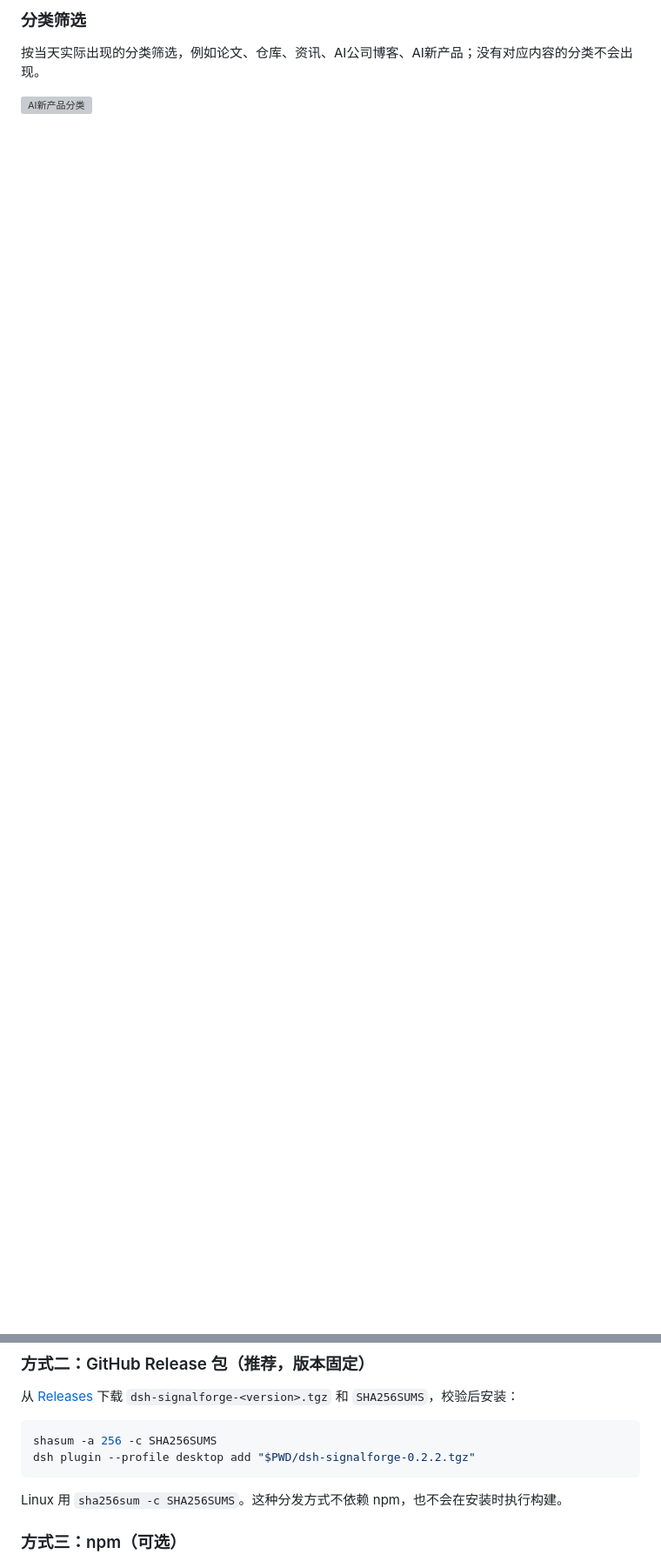
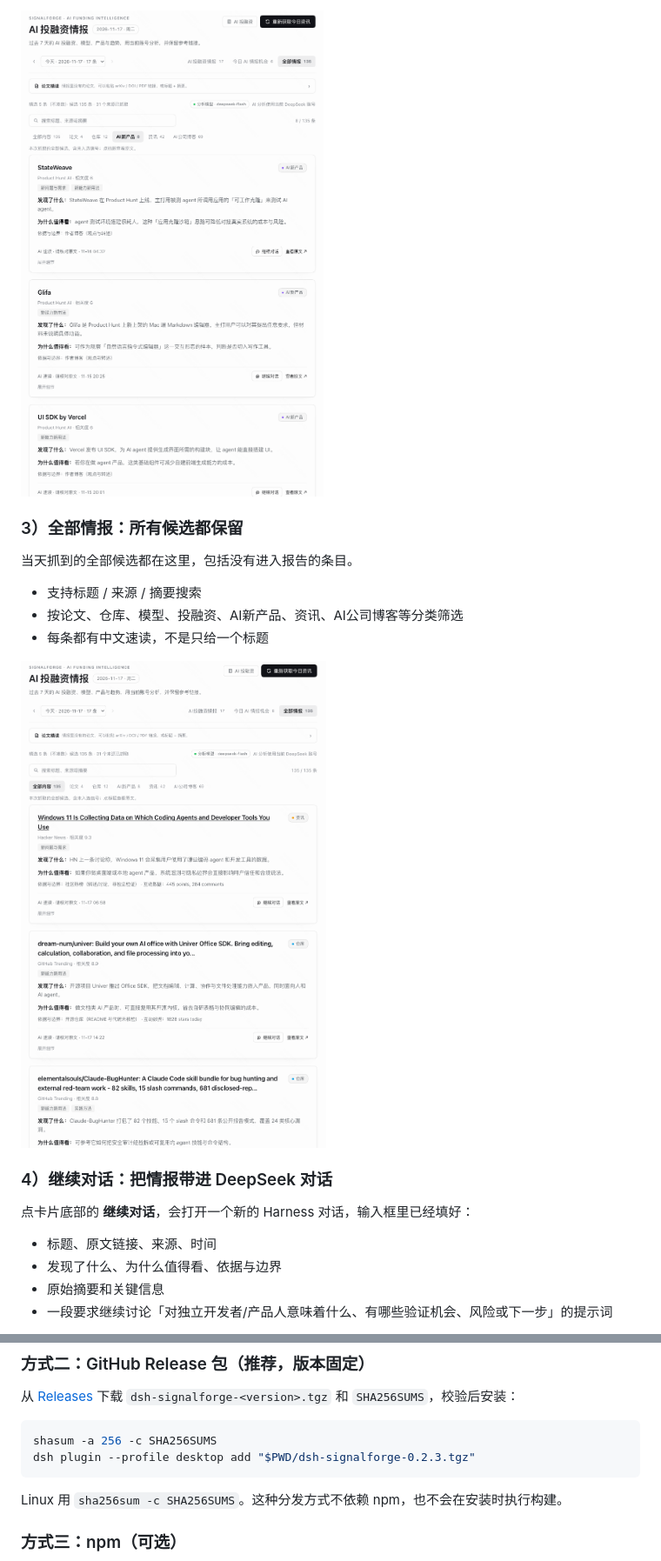
Before and after one commit to sunstdot/signalforge-dsh, a Markdown page: README.md, 2 parts joined by grey strips. Shown at 87% size. GitHub-like rendering; pictures changed too: docs/screenshots/ai-products.png (added), docs/screenshots/all-intel.png (added); blank space fills up the shorter version; grey boxes are pictures that could not be loaded.

Commit message:
dsh-signalforge v0.2.3

````diff
--- a/README.md
+++ b/README.md
@@ -35,6 +42,22 @@
 
-### 分类筛选
+![AI新产品分类](docs/screenshots/ai-products.png)
 
-按当天实际出现的分类筛选，例如论文、仓库、资讯、AI公司博客、AI新产品；没有对应内容的分类不会出现。
+### 3）全部情报：所有候选都保留
 
-![AI新产品分类](docs/screenshots/products.png)
+当天抓到的全部候选都在这里，包括没有进入报告的条目。
+
+- 支持标题 / 来源 / 摘要搜索
+- 按论文、仓库、模型、投融资、AI新产品、资讯、AI公司博客等分类筛选
+- 每条都有中文速读，不是只给一个标题
+
+![全部情报：全部候选与分类](docs/screenshots/all-intel.png)
+
+### 4）继续对话：把情报带进 DeepSeek 对话
+
+点卡片底部的 **继续对话**，会打开一个新的 Harness 对话，输入框里已经填好：
+
+- 标题、原文链接、来源、时间
+- 发现了什么、为什么值得看、依据与边界
+- 原始摘要和关键信息
+- 一段要求继续讨论「对独立开发者/产品人意味着什么、有哪些验证机会、风险或下一步」的提示词
+
@@ -59,7 +110,7 @@ dsh plugin --profile desktop add "github:sunstdot/signalforge-dsh"
 
 ```bash
 shasum -a 256 -c SHA256SUMS
-dsh plugin --profile desktop add "$PWD/dsh-signalforge-0.2.2.tgz"
+dsh plugin --profile desktop add "$PWD/dsh-signalforge-0.2.3.tgz"
 ```
 
 Linux 用 `sha256sum -c SHA256SUMS`。这种分发方式不依赖 npm，也不会在安装时执行构建。
````
Also changed, not shown: other parts of README.md (+50 -15 lines), CHANGELOG.md (+6 -0 lines), PUBLISHING.md (+4 -4 lines), docs/screenshots/continue-chat.png (added), docs/screenshots/products.png (added), docs/screenshots/report.png (added), 1 other file.
